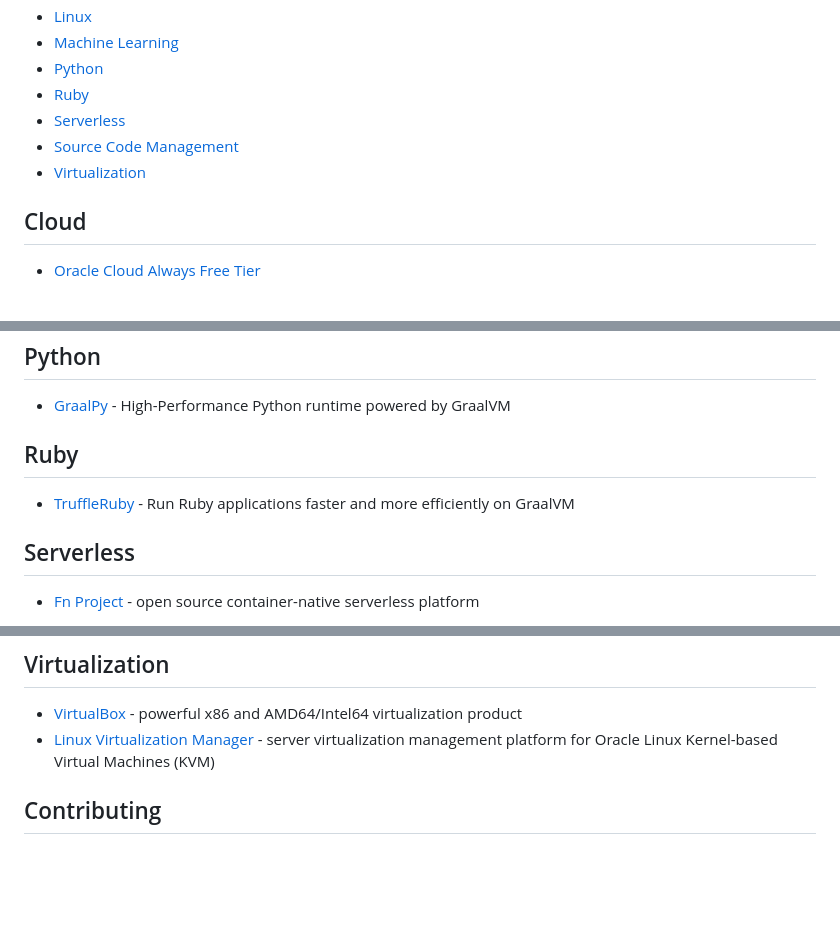
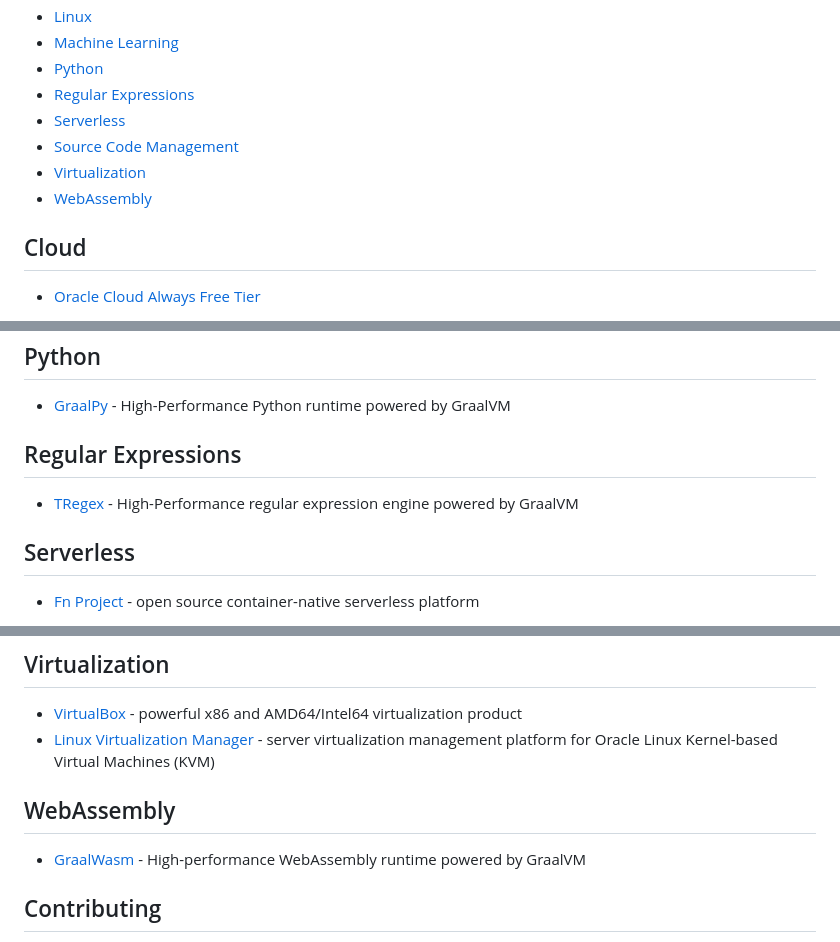
Before and after one commit to oracle/free, a Markdown page: README.md, 3 parts joined by grey strips. Drawn GitHub-style; blank space fills up the shorter version.

Commit message:
Add TRegex and GraalWasm, drop Ruby

```diff
--- a/README.md
+++ b/README.md
@@ -20,10 +20,11 @@ Table of Contents
   * [Linux](#linux)
   * [Machine Learning](#machine-learning)
   * [Python](#python)
-  * [Ruby](#ruby)
+  * [Regular Expressions](#regular-expressions)
   * [Serverless](#serverless)
   * [Source Code Management](#source-code-management)
   * [Virtualization](#virtualization)
+  * [WebAssembly](#webassembly)
 
 ## Cloud
   * [Oracle Cloud Always Free Tier](https://www.oracle.com/cloud/free/)
@@ -112,8 +113,8 @@ Table of Contents
 ## Python
   * [GraalPy](https://www.graalvm.org/python/) - High-Performance Python runtime powered by GraalVM
 
-## Ruby
-  * [TruffleRuby](https://truffleruby.dev/) - Run Ruby applications faster and more efficiently on GraalVM
+## Regular Expressions
+  * [TRegex](https://github.com/oracle/graal/tree/master/regex) - High-Performance regular expression engine powered by GraalVM
 
 ## Serverless
   * [Fn Project](https://fnproject.io/) - open source container-native serverless platform
@@ -124,6 +125,9 @@ Table of Contents
 ## Virtualization
   * [VirtualBox](https://www.virtualbox.org/) - powerful x86 and AMD64/Intel64 virtualization product
   * [Linux Virtualization Manager](https://docs.oracle.com/en/virtualization/oracle-linux-virtualization-manager/) - server virtualization management platform for Oracle Linux Kernel-based Virtual Machines (KVM)
+
+## WebAssembly
+  * [GraalWasm](https://www.graalvm.org/webassembly) - High-performance WebAssembly runtime powered by GraalVM
 
 ## Contributing
 
```
